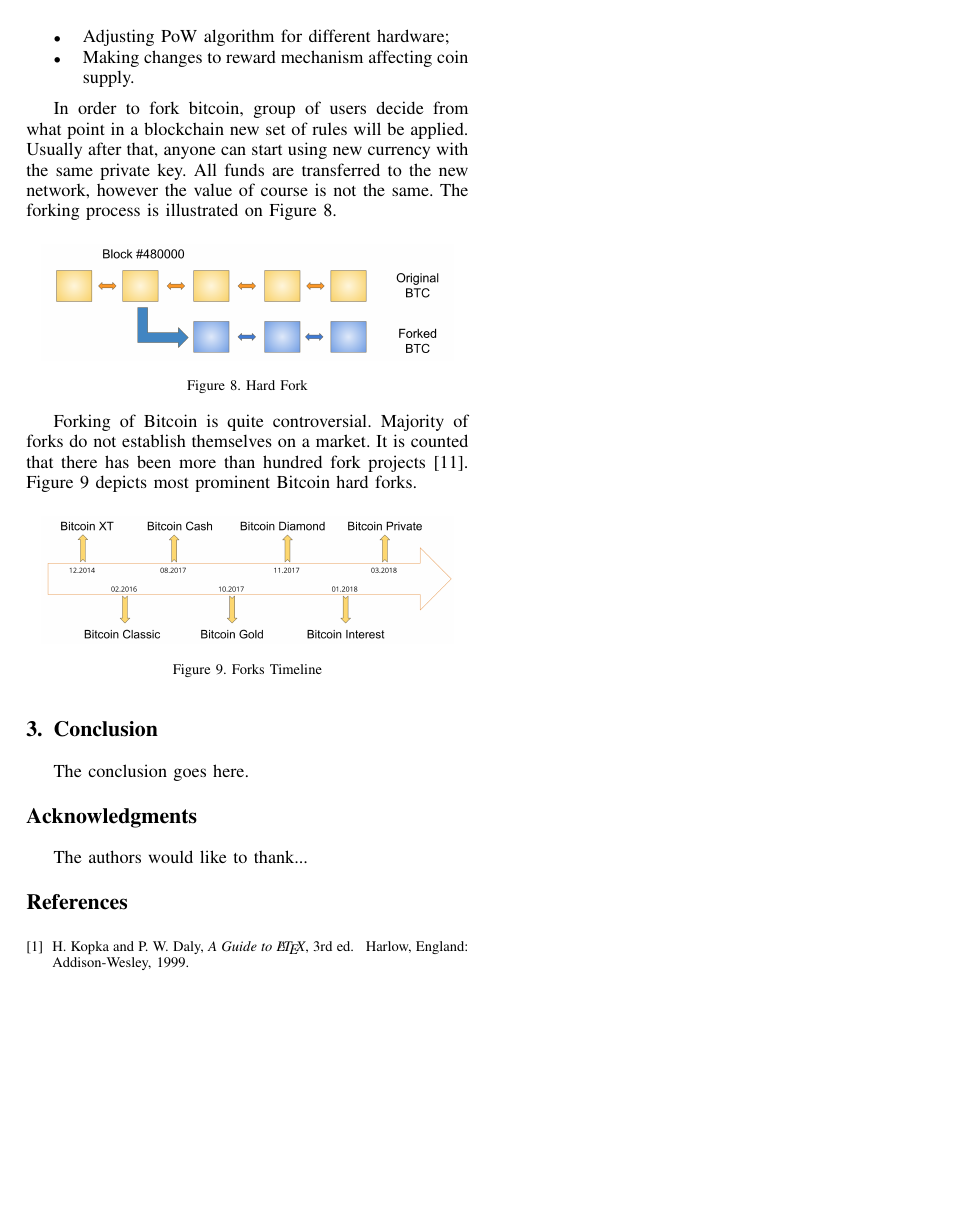
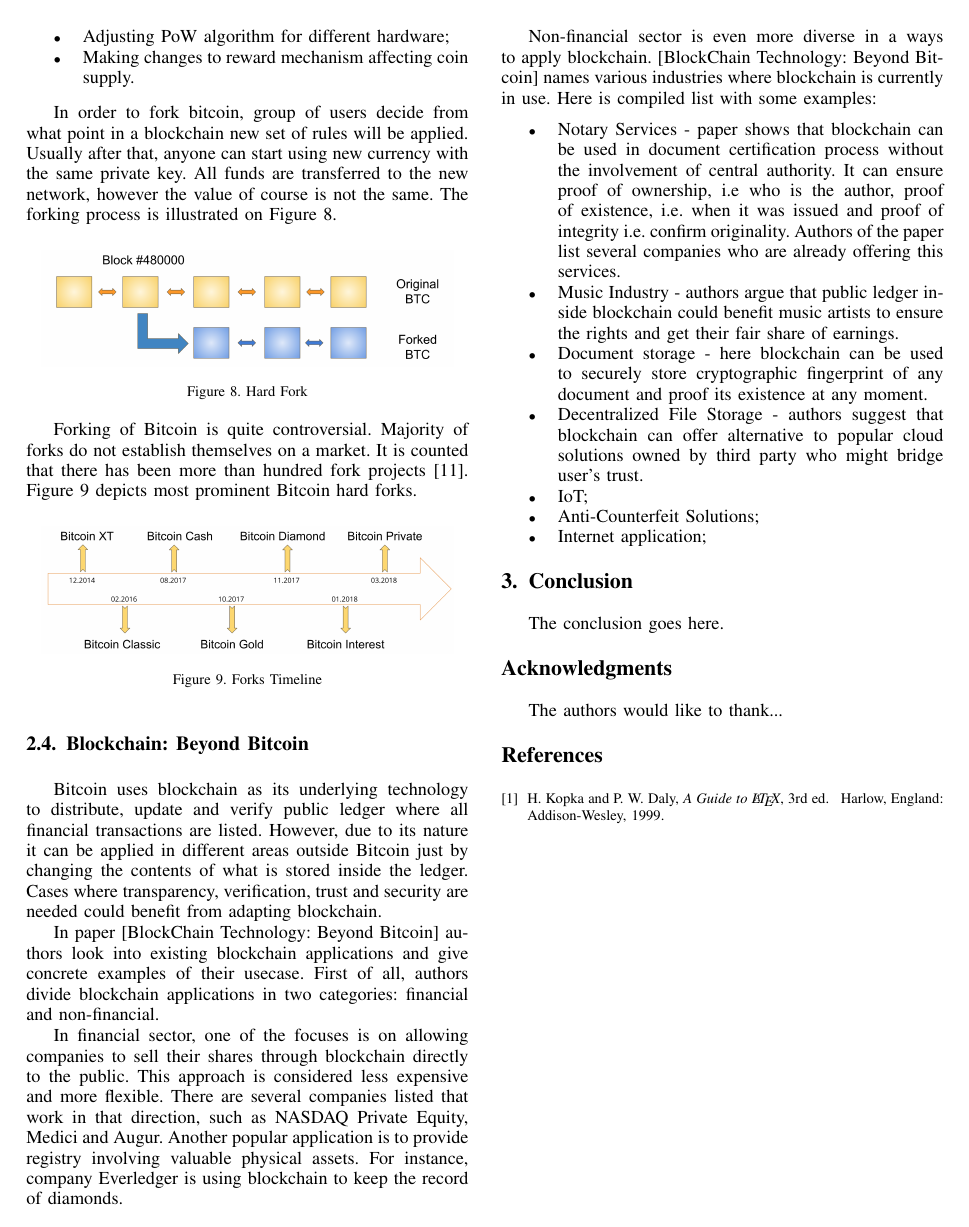
Before and after one commit to DaniyarJakupov/Blockchain-bitcoin-seminar, a LaTeX paper (bare_conf_compsoc.tex): page 5 of 5. Compiled offline with pdfLaTeX; a missing font is replaced by an installed copy or a similar font; a LaTeX package or settings file that is missing is left out.

Commit message:
Start Beyond Bitcoin section

```diff
--- a/bare_conf_compsoc.tex
+++ b/bare_conf_compsoc.tex
@@ -789,6 +789,44 @@
 \end{figure}
 
 
+\subsection{Blockchain: Beyond Bitcoin}
+Bitcoin uses blockchain as its underlying technology to distribute, update and verify public ledger where all financial transactions are listed.
+However, due to its nature it can be applied in different areas outside Bitcoin just by changing the contents of what is stored inside the ledger.
+Cases where transparency, verification, trust and security are needed could benefit from adapting blockchain.
+
+In paper [BlockChain Technology: Beyond Bitcoin] authors look into existing blockchain applications and give concrete examples of their usecase.
+First of all, authors divide blockchain applications in two categories: financial and non-financial.
+
+In financial sector, one of the focuses is on allowing companies to sell their shares through blockchain directly to the public.
+This approach is considered less expensive and more flexible.
+There are several companies listed that work in that direction, such as NASDAQ Private Equity, Medici and Augur.
+Another popular application is to provide registry involving valuable physical assets.
+For instance, company Everledger is using blockchain to keep the record of diamonds.
+
+Non-financial sector is even more diverse in a ways to apply blockchain.
+[BlockChain Technology: Beyond Bitcoin] names various industries where blockchain is currently in use.
+Here is compiled list with some examples:
+\begin{itemize}
+    \item Notary Services - paper shows that blockchain can be used in document certification process without the involvement of central authority.
+    It can ensure proof of ownership, i.e who is the author, proof of existence, i.e. when it was issued and proof of integrity i.e. confirm originality.
+    Authors of the paper list several companies who are already offering this services.
+
+    \item Music Industry - authors argue that public ledger inside blockchain could benefit music artists to ensure the rights and get their fair share of earnings.
+
+    \item Document storage - here blockchain can be used to securely store cryptographic fingerprint of any document and proof its existence at any moment.
+
+    \item Decentralized File Storage - authors suggest that blockchain can offer alternative to popular cloud solutions owned by third party who might bridge user's trust.
+
+    \item IoT;
+
+    \item Anti-Counterfeit Solutions;
+
+    \item Internet application;
+
+\end{itemize}
+
+
+
 
 \section{Conclusion}
 The conclusion goes here.
```
